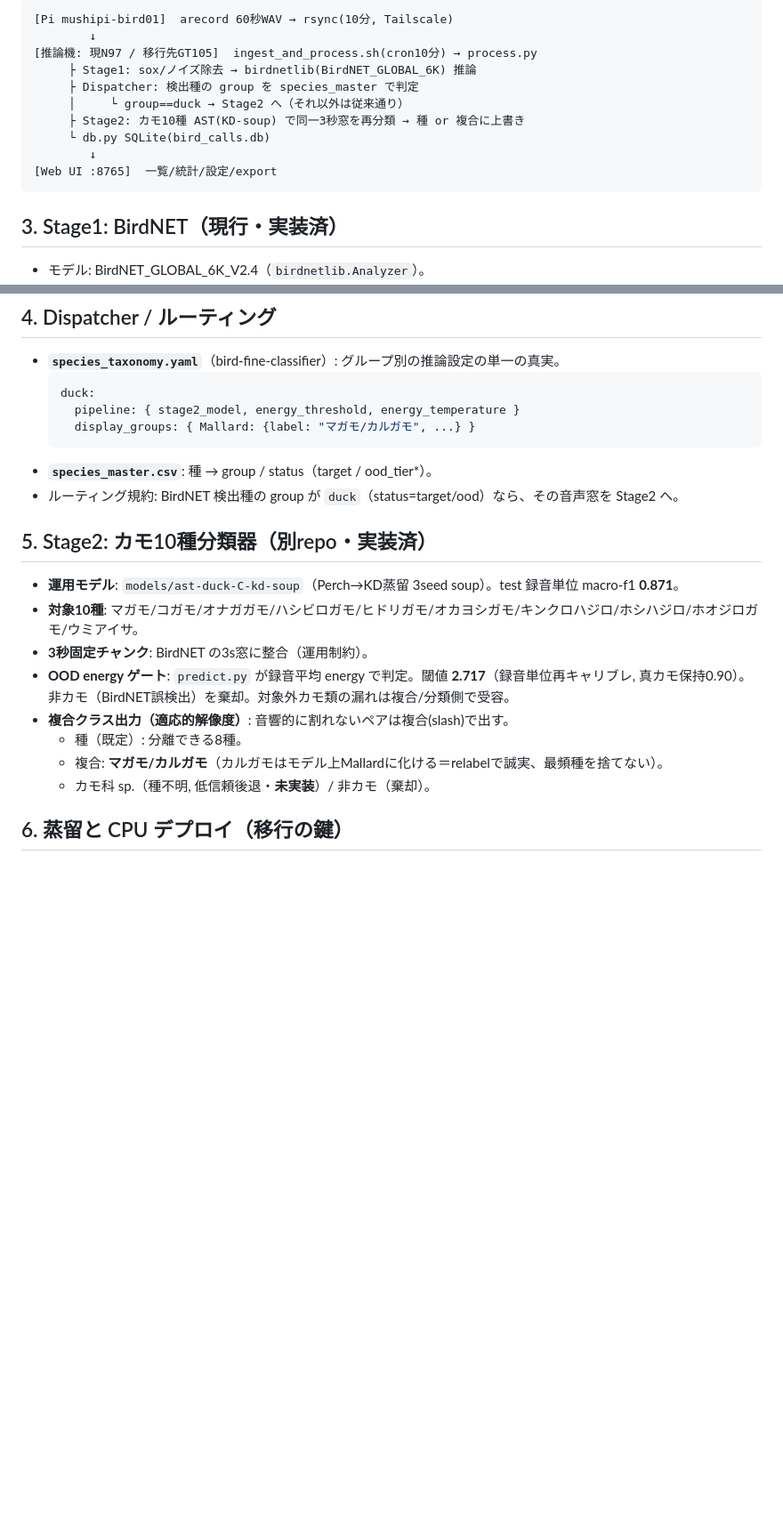
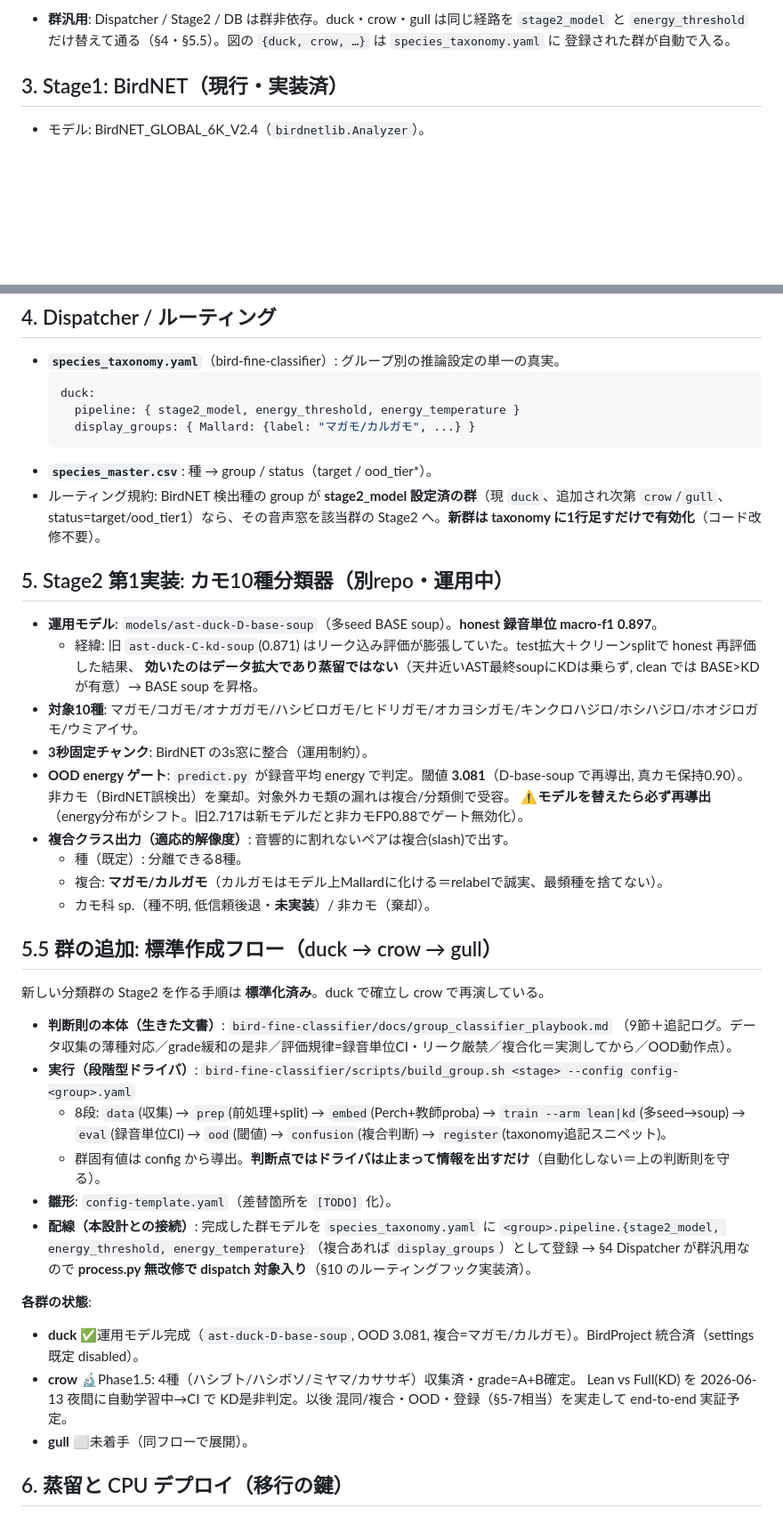
Before and after one commit to mushipi/birdnet-pipeline, a Markdown page: docs/plans/two_stage_pipeline_design.md, 2 parts joined by grey strips. Shown at 89% size. Drawn GitHub-style; blank space fills up the shorter version.

````diff
--- a/docs/plans/two_stage_pipeline_design.md
+++ b/docs/plans/two_stage_pipeline_design.md
@@ -20,15 +42,8 @@
 ```
-[Pi mushipi-bird01]  arecord 60秒WAV → rsync(10分, Tailscale)
-        ↓
-[推論機: 現N97 / 移行先GT105]  ingest_and_process.sh(cron10分) → process.py
-     ├ Stage1: sox/ノイズ除去 → birdnetlib(BirdNET_GLOBAL_6K) 推論
-     ├ Dispatcher: 検出種の group を species_master で判定
-     │     └ group==duck → Stage2 へ（それ以外は従来通り）
-     ├ Stage2: カモ10種 AST(KD-soup) で同一3秒窓を再分類 → 種 or 複合に上書き
-     └ db.py SQLite(bird_calls.db)
-        ↓
-[Web UI :8765]  一覧/統計/設定/export
-```
+
+- **群汎用**: Dispatcher / Stage2 / DB は群非依存。duck・crow・gull は同じ経路を `stage2_model` と
+  `energy_threshold` だけ替えて通る（§4・§5.5）。図の `{duck, crow, …}` は `species_taxonomy.yaml` に
+  登録された群が自動で入る。
 
 ## 3. Stage1: BirdNET（現行・実装済）
 
@@ -47,19 +62,44 @@
     display_groups: { Mallard: {label: "マガモ/カルガモ", ...} }
   ```
 - **`species_master.csv`**: 種 → group / status（target / ood_tier*）。
-- ルーティング規約: BirdNET 検出種の group が `duck`（status=target/ood）なら、その音声窓を Stage2 へ。
+- ルーティング規約: BirdNET 検出種の group が **stage2_model 設定済の群**（現 `duck`、追加され次第 `crow`/`gull`、
+  status=target/ood_tier1）なら、その音声窓を該当群の Stage2 へ。**新群は taxonomy に1行足すだけで有効化**（コード改修不要）。
 
-## 5. Stage2: カモ10種分類器（別repo・実装済）
+## 5. Stage2 第1実装: カモ10種分類器（別repo・運用中）
 
-- **運用モデル**: `models/ast-duck-C-kd-soup`（Perch→KD蒸留 3seed soup）。test 録音単位 macro-f1 **0.871**。
+- **運用モデル**: `models/ast-duck-D-base-soup`（多seed BASE soup）。**honest 録音単位 macro-f1 0.897**。
+  - 経緯: 旧 `ast-duck-C-kd-soup`(0.871) はリーク込み評価が膨張していた。test拡大＋クリーンsplitで honest 再評価した結果、
+    **効いたのはデータ拡大であり蒸留ではない**（天井近いAST最終soupにKDは乗らず, clean では BASE>KD が有意）→ BASE soup を昇格。
 - **対象10種**: マガモ/コガモ/オナガガモ/ハシビロガモ/ヒドリガモ/オカヨシガモ/キンクロハジロ/ホシハジロ/ホオジロガモ/ウミアイサ。
 - **3秒固定チャンク**: BirdNET の3s窓に整合（運用制約）。
-- **OOD energy ゲート**: `predict.py` が録音平均 energy で判定。閾値 **2.717**（録音単位再キャリブレ, 真カモ保持0.90）。
+- **OOD energy ゲート**: `predict.py` が録音平均 energy で判定。閾値 **3.081**（D-base-soup で再導出, 真カモ保持0.90）。
   非カモ（BirdNET誤検出）を棄却。対象外カモ類の漏れは複合/分類側で受容。
+  ⚠**モデルを替えたら必ず再導出**（energy分布がシフト。旧2.717は新モデルだと非カモFP0.88でゲート無効化）。
 - **複合クラス出力（適応的解像度）**: 音響的に割れないペアは複合(slash)で出す。
   - 種（既定）: 分離できる8種。
   - 複合: **マガモ/カルガモ**（カルガモはモデル上Mallardに化ける＝relabelで誠実、最頻種を捨てない）。
   - カモ科 sp.（種不明, 低信頼後退・**未実装**）/ 非カモ（棄却）。
+
+## 5.5 群の追加: 標準作成フロー（duck → crow → gull）
+
+新しい分類群の Stage2 を作る手順は **標準化済み**。duck で確立し crow で再演している。
+
+- **判断則の本体（生きた文書）**: `bird-fine-classifier/docs/group_classifier_playbook.md`
+  （9節＋追記ログ。データ収集の薄種対応／grade緩和の是非／評価規律=録音単位CI・リーク厳禁／複合化＝実測してから／OOD動作点）。
+- **実行（段階型ドライバ）**: `bird-fine-classifier/scripts/build_group.sh <stage> --config config-<group>.yaml`
+  - 8段: `data`(収集) → `prep`(前処理+split) → `embed`(Perch+教師proba) → `train --arm lean|kd`(多seed→soup)
+    → `eval`(録音単位CI) → `ood`(閾値) → `confusion`(複合判断) → `register`(taxonomy追記スニペット)。
+  - 群固有値は config から導出。**判断点ではドライバは止まって情報を出すだけ**（自動化しない＝上の判断則を守る）。
+- **雛形**: `config-template.yaml`（差替箇所を `[TODO]` 化）。
+- **配線（本設計との接続）**: 完成した群モデルを `species_taxonomy.yaml` に
+  `<group>.pipeline.{stage2_model, energy_threshold, energy_temperature}`（複合あれば `display_groups`）として登録
+  → §4 Dispatcher が群汎用なので **process.py 無改修で dispatch 対象入り**（§10 のルーティングフック実装済）。
+
+**各群の状態**:
+- **duck** ✅運用モデル完成（`ast-duck-D-base-soup`, OOD 3.081, 複合=マガモ/カルガモ）。BirdProject 統合済（settings既定 disabled）。
+- **crow** 🔬Phase1.5: 4種（ハシブト/ハシボソ/ミヤマ/カササギ）収集済・grade=A+B確定。
+  Lean vs Full(KD) を 2026-06-13 夜間に自動学習中→CI で KD是非判定。以後 混同/複合・OOD・登録（§5-7相当）を実走して end-to-end 実証予定。
+- **gull** ⬜未着手（同フローで展開）。
 
 ## 6. 蒸留と CPU デプロイ（移行の鍵）
 
````
Also changed, not shown: other parts of docs/plans/two_stage_pipeline_design.md (+31 -7 lines).
